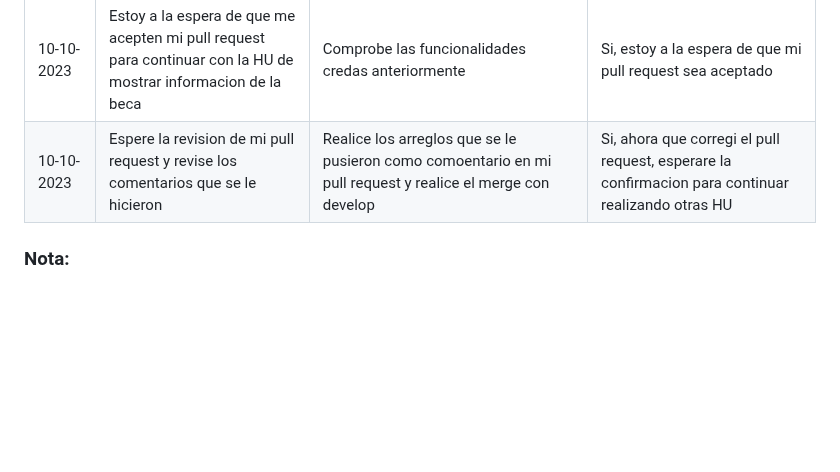
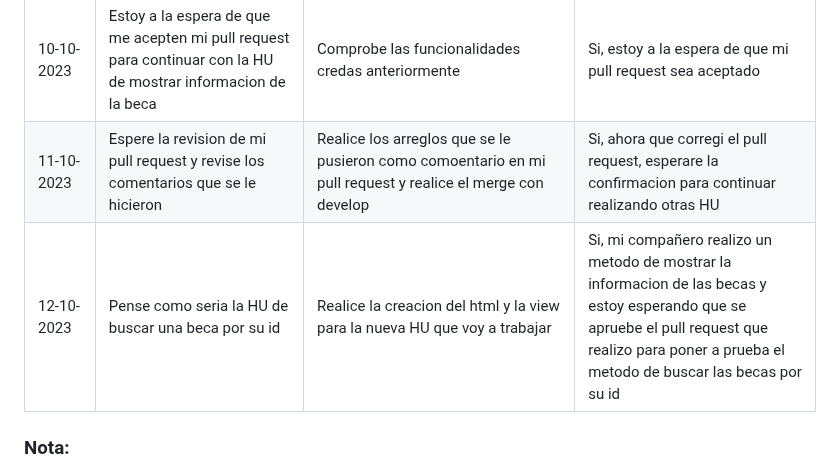
Before and after one commit to Jun-266/becas-filantropia, a Markdown page: README.md, the part around the change. GitHub-like rendering; blank space fills up the shorter version.

Commit message:
Correccion daily 11 oct y reporte diario del 12 oct

```diff
--- a/README.md
+++ b/README.md
@@ -57,7 +57,9 @@
 | 08-10-2023 | El dia de hoy estuve trabajando en configurar bien la funcionalidad de agregar beca y culmine la funcionalidad de agregar tipo de beca | El dia de hoy termine y comprobe la funcionalidad de agregar nuevo tipo de beca                                                                                                     | No, por ahora no he encontrado ningun impedimento aun                                                                                                                   |
 | 09-10-2023 | El dia de hoy estuve trabajando en implementar la funcionalidad de eliminar tipo de beca| El dia de hoy termine y comprobe la funcionalidad de eliminar un tipo de beca existente                                                                                                     | No, por ahora no he encontrado ningun impedimento aun                                                                                                                   |
 | 10-10-2023 | Estoy a la espera de que me acepten mi pull request para continuar con la HU de mostrar informacion de la beca| Comprobe las funcionalidades credas anteriormente                                                                                                    | Si, estoy a la espera de que mi pull request sea aceptado                                                                                                                   |
-| 10-10-2023 | Espere la revision de mi pull request y revise los comentarios que se le hicieron| Realice los arreglos que se le pusieron como comoentario en mi pull request y realice el merge con develop                                                                                                  | Si, ahora que corregi el pull request, esperare la confirmacion para continuar realizando otras HU                                                                                                           |
+| 11-10-2023 | Espere la revision de mi pull request y revise los comentarios que se le hicieron| Realice los arreglos que se le pusieron como comoentario en mi pull request y realice el merge con develop                                                                                                  | Si, ahora que corregi el pull request, esperare la confirmacion para continuar realizando otras HU                                                                                                           |
+| 12-10-2023 | Pense como seria la HU de buscar una beca por su id| Realice la creacion del html y la view para la nueva HU que voy a trabajar                                                                                                  | Si, mi compañero realizo un metodo de mostrar la informacion de las becas y estoy esperando que se apruebe el pull request que realizo para poner a prueba el metodo de buscar las becas por su id                                                                                                          |
+
 
 ### Nota:
 Debido a inconvenientes con algunos compañeros, este archivo quedo modificado de tal forma que, hace parecer que
```
